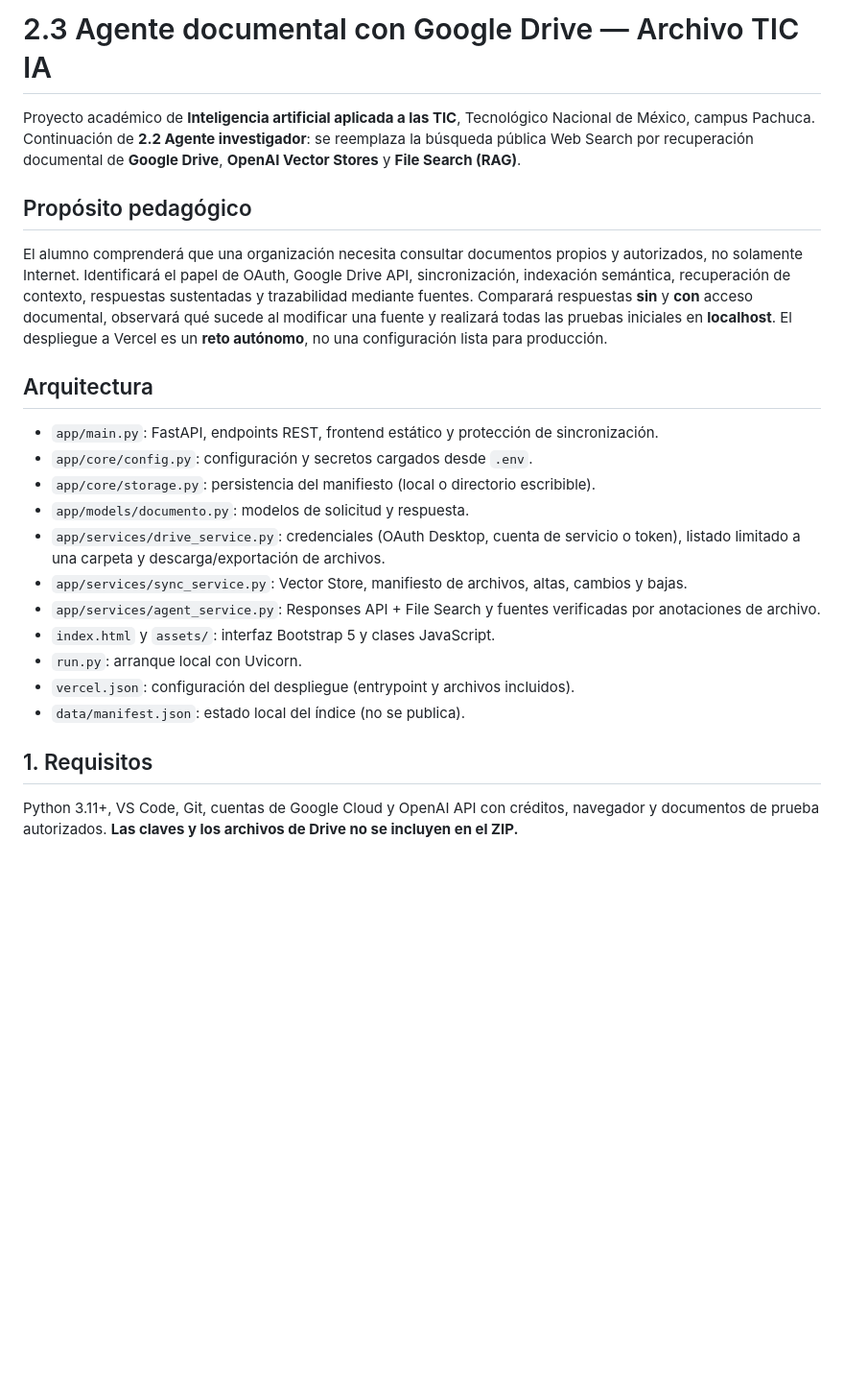
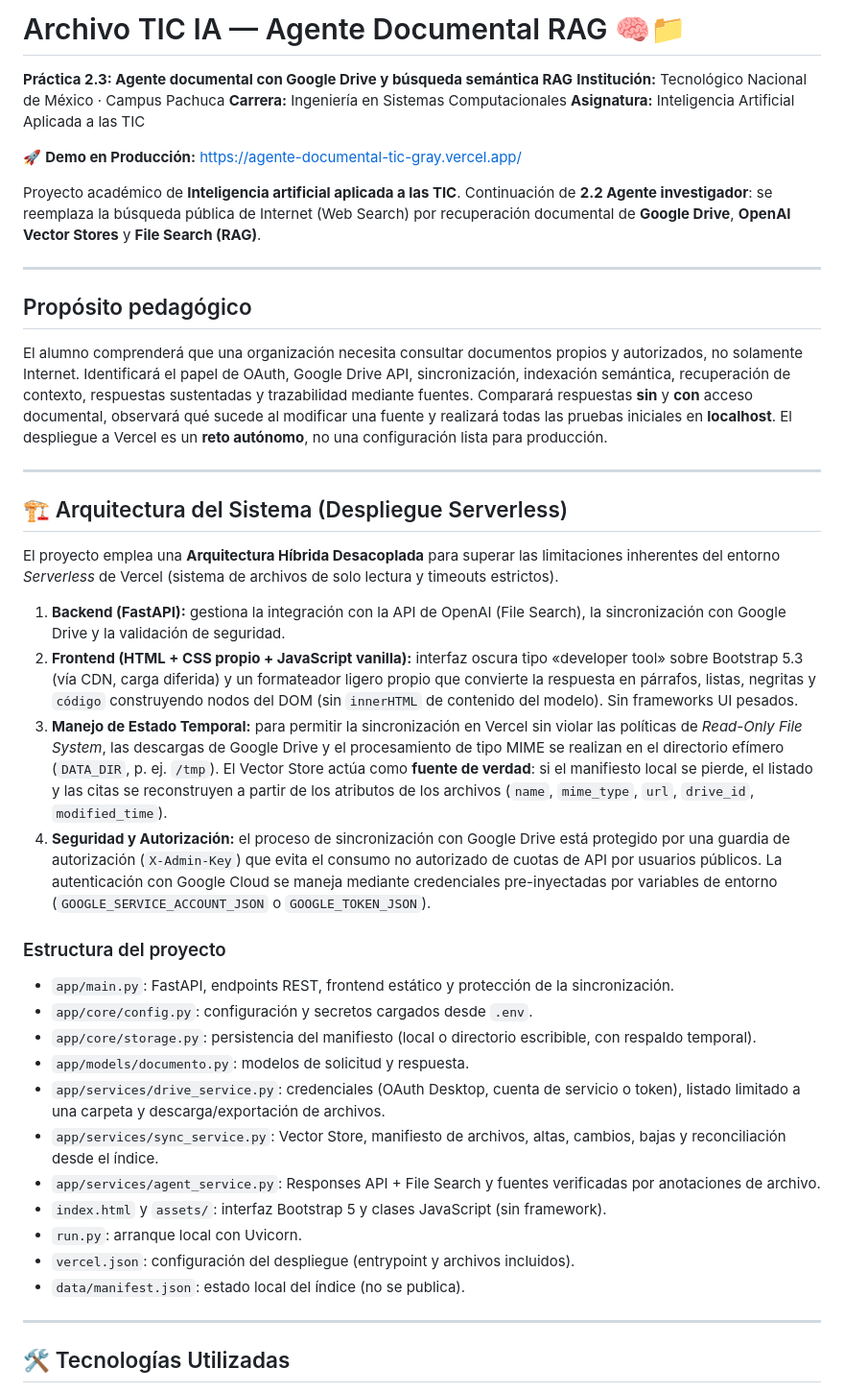
Before and after one commit to Neffex010/agente-documental-tic, a Markdown page: README.md, the part around one of its changes. Shown at 96% size. Rendered like a GitHub page; blank space fills up the shorter version.

```diff
--- a/README.md
+++ b/README.md
@@ -1,26 +1,46 @@
-# 2.3 Agente documental con Google Drive — Archivo TIC IA
+# Archivo TIC IA — Agente Documental RAG 🧠📁
 
-Proyecto académico de **Inteligencia artificial aplicada a las TIC**, Tecnológico Nacional de México, campus Pachuca. Continuación de **2.2 Agente investigador**: se reemplaza la búsqueda pública Web Search por recuperación documental de **Google Drive**, **OpenAI Vector Stores** y **File Search (RAG)**.
+**Práctica 2.3: Agente documental con Google Drive y búsqueda semántica RAG**
+**Institución:** Tecnológico Nacional de México · Campus Pachuca
+**Carrera:** Ingeniería en Sistemas Computacionales
+**Asignatura:** Inteligencia Artificial Aplicada a las TIC
+
+🚀 **Demo en Producción:** [https://agente-documental-tic-gray.vercel.app/](https://agente-documental-tic-gray.vercel.app/)
+
+Proyecto académico de **Inteligencia artificial aplicada a las TIC**. Continuación de **2.2 Agente investigador**: se reemplaza la búsqueda pública de Internet (Web Search) por recuperación documental de **Google Drive**, **OpenAI Vector Stores** y **File Search (RAG)**.
+
+---
 
 ## Propósito pedagógico
 
 El alumno comprenderá que una organización necesita consultar documentos propios y autorizados, no solamente Internet. Identificará el papel de OAuth, Google Drive API, sincronización, indexación semántica, recuperación de contexto, respuestas sustentadas y trazabilidad mediante fuentes. Comparará respuestas **sin** y **con** acceso documental, observará qué sucede al modificar una fuente y realizará todas las pruebas iniciales en **localhost**. El despliegue a Vercel es un **reto autónomo**, no una configuración lista para producción.
 
-## Arquitectura
+---
 
-- `app/main.py`: FastAPI, endpoints REST, frontend estático y protección de sincronización.
+## 🏗️ Arquitectura del Sistema (Despliegue Serverless)
+
+El proyecto emplea una **Arquitectura Híbrida Desacoplada** para superar las limitaciones inherentes del entorno *Serverless* de Vercel (sistema de archivos de solo lectura y timeouts estrictos).
+
+1. **Backend (FastAPI):** gestiona la integración con la API de OpenAI (File Search), la sincronización con Google Drive y la validación de seguridad.
+2. **Frontend (HTML + CSS propio + JavaScript vanilla):** interfaz oscura tipo «developer tool» sobre Bootstrap 5.3 (vía CDN, carga diferida) y un formateador ligero propio que convierte la respuesta en párrafos, listas, negritas y `código` construyendo nodos del DOM (sin `innerHTML` de contenido del modelo). Sin frameworks UI pesados.
+3. **Manejo de Estado Temporal:** para permitir la sincronización en Vercel sin violar las políticas de *Read-Only File System*, las descargas de Google Drive y el procesamiento de tipo MIME se realizan en el directorio efímero (`DATA_DIR`, p. ej. `/tmp`). El Vector Store actúa como **fuente de verdad**: si el manifiesto local se pierde, el listado y las citas se reconstruyen a partir de los atributos de los archivos (`name`, `mime_type`, `url`, `drive_id`, `modified_time`).
+4. **Seguridad y Autorización:** el proceso de sincronización con Google Drive está protegido por una guardia de autorización (`X-Admin-Key`) que evita el consumo no autorizado de cuotas de API por usuarios públicos. La autenticación con Google Cloud se maneja mediante credenciales pre-inyectadas por variables de entorno (`GOOGLE_SERVICE_ACCOUNT_JSON` o `GOOGLE_TOKEN_JSON`).
+
+### Estructura del proyecto
+
+- `app/main.py`: FastAPI, endpoints REST, frontend estático y protección de la sincronización.
 - `app/core/config.py`: configuración y secretos cargados desde `.env`.
-- `app/core/storage.py`: persistencia del manifiesto (local o directorio escribible).
+- `app/core/storage.py`: persistencia del manifiesto (local o directorio escribible, con respaldo temporal).
 - `app/models/documento.py`: modelos de solicitud y respuesta.
 - `app/services/drive_service.py`: credenciales (OAuth Desktop, cuenta de servicio o token), listado limitado a una carpeta y descarga/exportación de archivos.
-- `app/services/sync_service.py`: Vector Store, manifiesto de archivos, altas, cambios y bajas.
+- `app/services/sync_service.py`: Vector Store, manifiesto de archivos, altas, cambios, bajas y reconciliación desde el índice.
 - `app/services/agent_service.py`: Responses API + File Search y fuentes verificadas por anotaciones de archivo.
-- `index.html` y `assets/`: interfaz Bootstrap 5 y clases JavaScript.
+- `index.html` y `assets/`: interfaz Bootstrap 5 y clases JavaScript (sin framework).
 - `run.py`: arranque local con Uvicorn.
 - `vercel.json`: configuración del despliegue (entrypoint y archivos incluidos).
 - `data/manifest.json`: estado local del índice (no se publica).
 
-## 1. Requisitos
+---
 
-Python 3.11+, VS Code, Git, cuentas de Google Cloud y OpenAI API con créditos, navegador y documentos de prueba autorizados. **Las claves y los archivos de Drive no se incluyen en el ZIP.**
+## 🛠️ Tecnologías Utilizadas
 
```
Also changed, not shown: other parts of README.md (+84 -28 lines).
